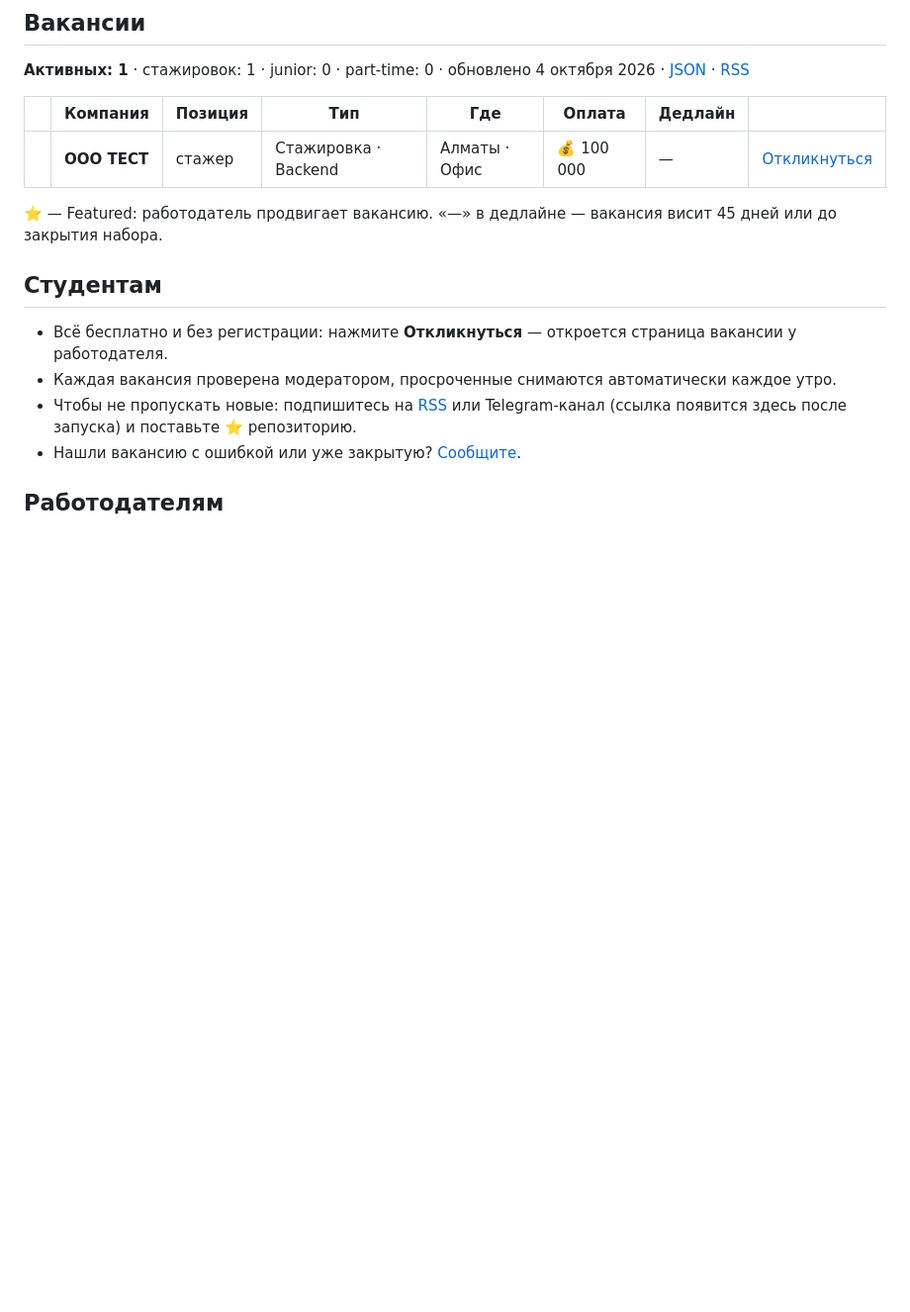
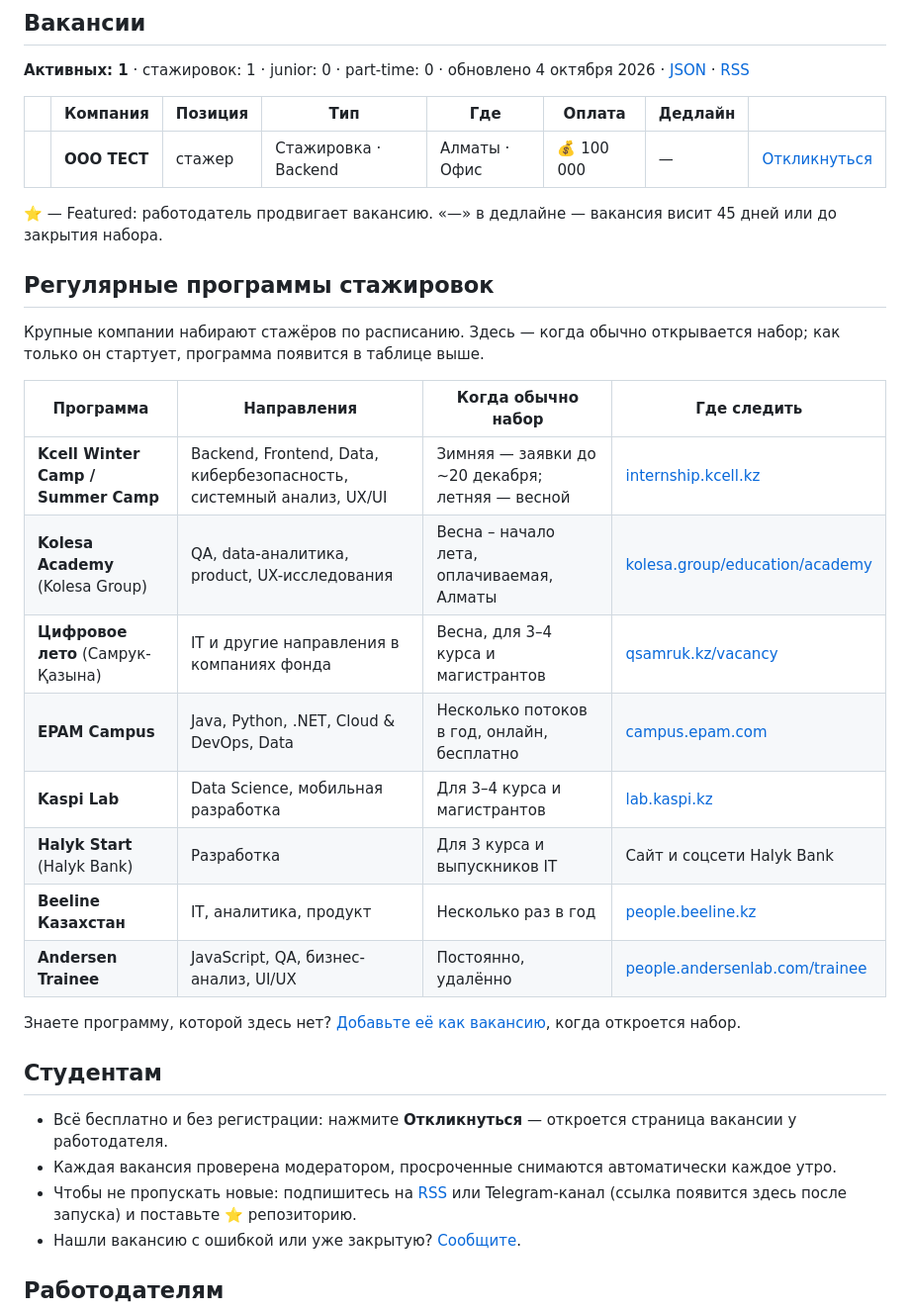
Before and after one commit to tamerlan9058-hub/juniorjol, a Markdown page: README.md, the part around the change. Shown at 99% size. GitHub-like rendering; blank space fills up the shorter version.

Commit message:
Add evergreen list of recurring internship programs to README
Co-Authored-By: Claude Opus 5.5 <noreply@anthropic.com>
Claude-Session: https://claude.ai/code/session_01TeEDxbsQmwcubHuLdNQZXA

```diff
--- a/README.md
+++ b/README.md
@@ -22,6 +22,23 @@
 
 ⭐ — Featured: работодатель продвигает вакансию. «—» в дедлайне — вакансия висит 45 дней или до закрытия набора.
 <!-- LISTINGS:END -->
+
+## Регулярные программы стажировок
+
+Крупные компании набирают стажёров по расписанию. Здесь — когда обычно открывается набор; как только он стартует, программа появится в таблице выше.
+
+| Программа | Направления | Когда обычно набор | Где следить |
+|---|---|---|---|
+| **Kcell Winter Camp / Summer Camp** | Backend, Frontend, Data, кибербезопасность, системный анализ, UX/UI | Зимняя — заявки до ~20 декабря; летняя — весной | [internship.kcell.kz](https://internship.kcell.kz/) |
+| **Kolesa Academy** (Kolesa Group) | QA, data-аналитика, product, UX-исследования | Весна – начало лета, оплачиваемая, Алматы | [kolesa.group/education/academy](https://kolesa.group/education/academy) |
+| **Цифровое лето** (Самрук-Қазына) | IT и другие направления в компаниях фонда | Весна, для 3–4 курса и магистрантов | [qsamruk.kz/vacancy](https://qsamruk.kz/vacancy) |
+| **EPAM Campus** | Java, Python, .NET, Cloud & DevOps, Data | Несколько потоков в год, онлайн, бесплатно | [campus.epam.com](https://campus.epam.com/) |
+| **Kaspi Lab** | Data Science, мобильная разработка | Для 3–4 курса и магистрантов | [lab.kaspi.kz](https://lab.kaspi.kz/) |
+| **Halyk Start** (Halyk Bank) | Разработка | Для 3 курса и выпускников IT | Сайт и соцсети Halyk Bank |
+| **Beeline Казахстан** | IT, аналитика, продукт | Несколько раз в год | [people.beeline.kz](https://people.beeline.kz/ITBigData) |
+| **Andersen Trainee** | JavaScript, QA, бизнес-анализ, UI/UX | Постоянно, удалённо | [people.andersenlab.com/trainee](https://people.andersenlab.com/trainee) |
+
+Знаете программу, которой здесь нет? [Добавьте её как вакансию](../../issues/new?template=new-listing.yml), когда откроется набор.
 
 ## Студентам
 
```
